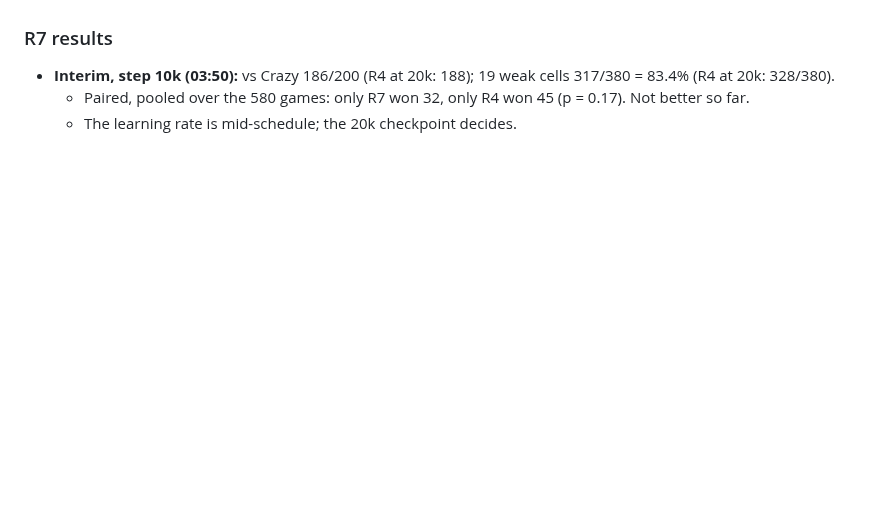
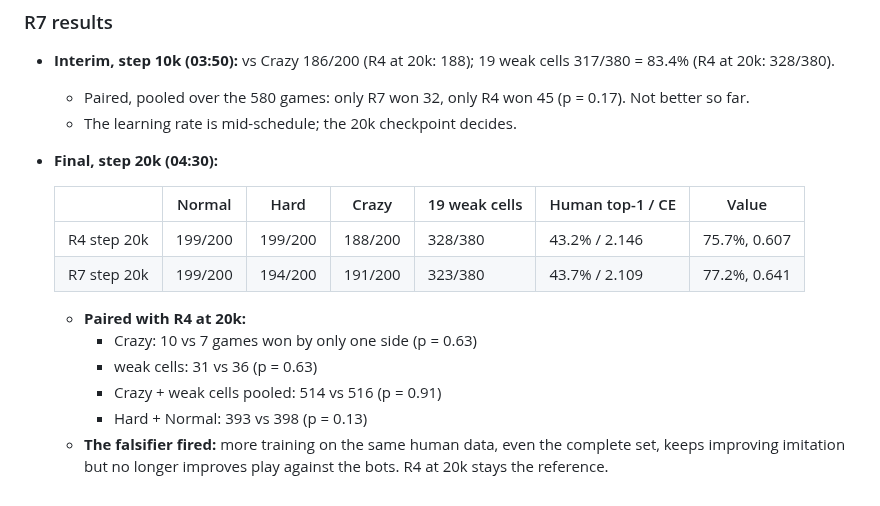
Before and after one commit to bengreff/polytopia, a Markdown page: docs/design/research-log.md, the part around the change. Drawn GitHub-style; blank space fills up the shorter version.

Commit message:
R7 final: equal to R4 in play, better imitation; human data plateaued
Co-Authored-By: Claude Opus 5.5 <noreply@anthropic.com>

```diff
--- a/docs/design/research-log.md
+++ b/docs/design/research-log.md
@@ -419,3 +419,18 @@ Every cell is 100 seeds × 2 sides (200 games), seeds 10,000,000+, with the 95%
   - Paired, pooled over the 580 games: only R7 won 32, only R4 won 45 (p = 0.17). Not better so
     far.
   - The learning rate is mid-schedule; the 20k checkpoint decides.
+- **Final, step 20k (04:30):**
+
+  | | Normal | Hard | Crazy | 19 weak cells | Human top-1 / CE | Value |
+  |---|---|---|---|---|---|---|
+  | R4 step 20k | 199/200 | 199/200 | 188/200 | 328/380 | 43.2% / 2.146 | 75.7%, 0.607 |
+  | R7 step 20k | 199/200 | 194/200 | 191/200 | 323/380 | 43.7% / 2.109 | 77.2%, 0.641 |
+
+  - **Paired with R4 at 20k:**
+    - Crazy: 10 vs 7 games won by only one side (p = 0.63)
+    - weak cells: 31 vs 36 (p = 0.63)
+    - Crazy + weak cells pooled: 514 vs 516 (p = 0.91)
+    - Hard + Normal: 393 vs 398 (p = 0.13)
+  - **The falsifier fired:** more training on the same human data, even the complete set, keeps
+    improving imitation but no longer improves play against the bots. R4 at 20k stays the
+    reference.
```
Also changed, not shown: docs/design/iteration-plan.md (+3 -0 lines).
